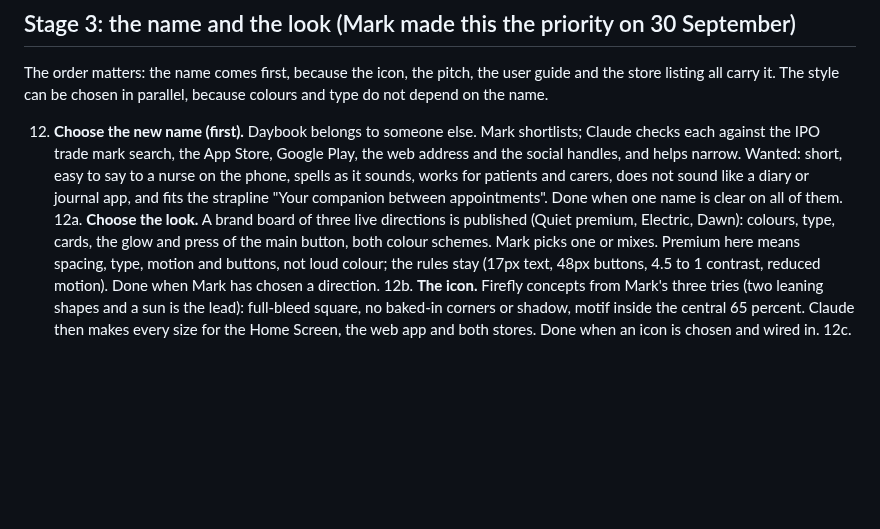
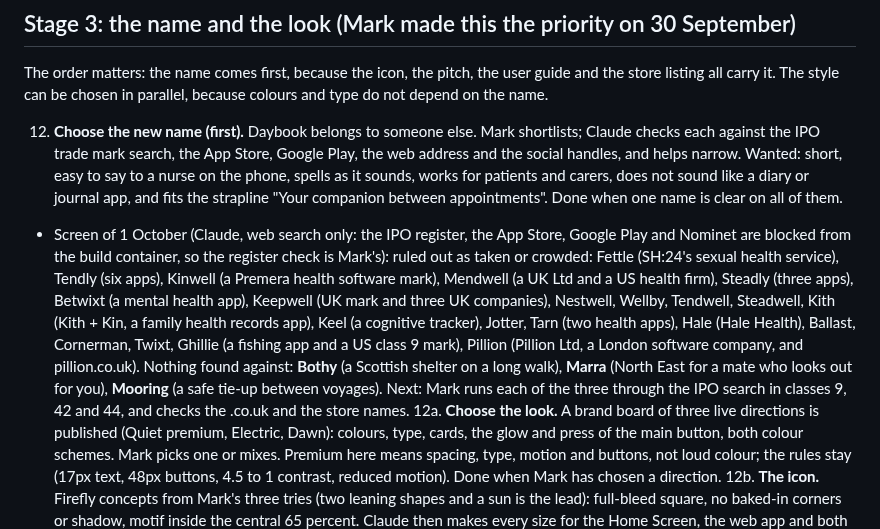
Before and after one commit to Learning-Development667/Mark_Medical, a Markdown page: ROADMAP.md, the part around the change. Drawn GitHub-style; blank space fills up the shorter version.

Commit message:
Roadmap: the name screen of 1 October, three survivors for Mark's IPO check
Co-Authored-By: Claude Fable 5.1 <noreply@anthropic.com>
Claude-Session: https://claude.ai/code/session_017bDLtkB5uufqsXwrnQWDgm

```diff
--- a/ROADMAP.md
+++ b/ROADMAP.md
@@ -42,6 +42,7 @@ Decisions already made, so they are not reopened:
 The order matters: the name comes first, because the icon, the pitch, the user guide and the store listing all carry it. The style can be chosen in parallel, because colours and type do not depend on the name.
 
 12. **Choose the new name (first).** Daybook belongs to someone else. Mark shortlists; Claude checks each against the IPO trade mark search, the App Store, Google Play, the web address and the social handles, and helps narrow. Wanted: short, easy to say to a nurse on the phone, spells as it sounds, works for patients and carers, does not sound like a diary or journal app, and fits the strapline "Your companion between appointments". Done when one name is clear on all of them.
+   - Screen of 1 October (Claude, web search only: the IPO register, the App Store, Google Play and Nominet are blocked from the build container, so the register check is Mark's): ruled out as taken or crowded: Fettle (SH:24's sexual health service), Tendly (six apps), Kinwell (a Premera health software mark), Mendwell (a UK Ltd and a US health firm), Steadly (three apps), Betwixt (a mental health app), Keepwell (UK mark and three UK companies), Nestwell, Wellby, Tendwell, Steadwell, Kith (Kith + Kin, a family health records app), Keel (a cognitive tracker), Jotter, Tarn (two health apps), Hale (Hale Health), Ballast, Cornerman, Twixt, Ghillie (a fishing app and a US class 9 mark), Pillion (Pillion Ltd, a London software company, and pillion.co.uk). Nothing found against: **Bothy** (a Scottish shelter on a long walk), **Marra** (North East for a mate who looks out for you), **Mooring** (a safe tie-up between voyages). Next: Mark runs each of the three through the IPO search in classes 9, 42 and 44, and checks the .co.uk and the store names.
 12a. **Choose the look.** A brand board of three live directions is published (Quiet premium, Electric, Dawn): colours, type, cards, the glow and press of the main button, both colour schemes. Mark picks one or mixes. Premium here means spacing, type, motion and buttons, not loud colour; the rules stay (17px text, 48px buttons, 4.5 to 1 contrast, reduced motion). Done when Mark has chosen a direction.
 12b. **The icon.** Firefly concepts from Mark's three tries (two leaning shapes and a sun is the lead): full-bleed square, no baked-in corners or shadow, motif inside the central 65 percent. Claude then makes every size for the Home Screen, the web app and both stores. Done when an icon is chosen and wired in.
 12c. **Web address: decided not to rename the GitHub account (Mark, 1 October 2026).** Leave it as it is. Mark will build a Mark 1 Apps website later and fold the apps into it. The one thing to settle before the Android and iPhone wrappers are built: whether the app stays at its GitHub address or moves onto the Mark 1 Apps domain, because the wrappers and installed Home Screen copies are tied to the address. Moving later means a one-time reinstall and re-enabling reminders on each phone, and changes to the bridge's allowed origin (`ALLOWED_ORIGINS` and `APP_ORIGIN` in `worker/src/index.js`) and Firebase's authorised domains. Cheapest while only a few people have it installed.
```
